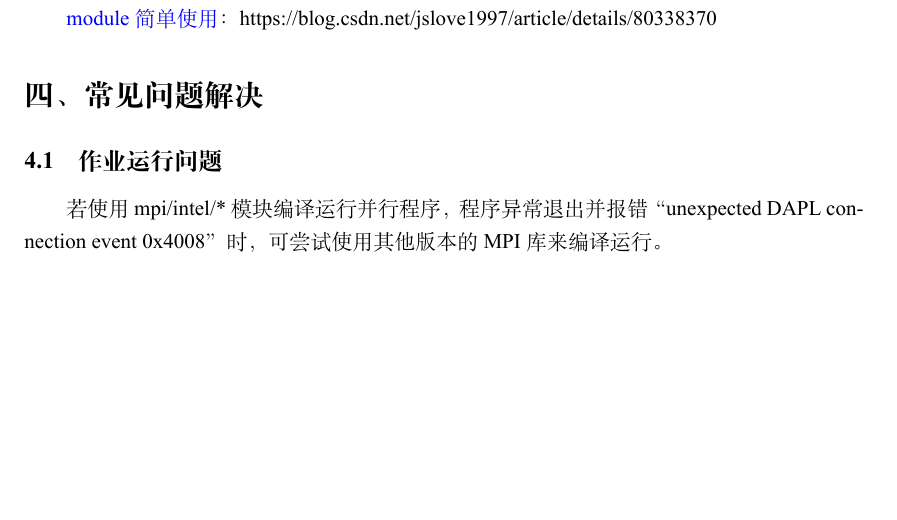
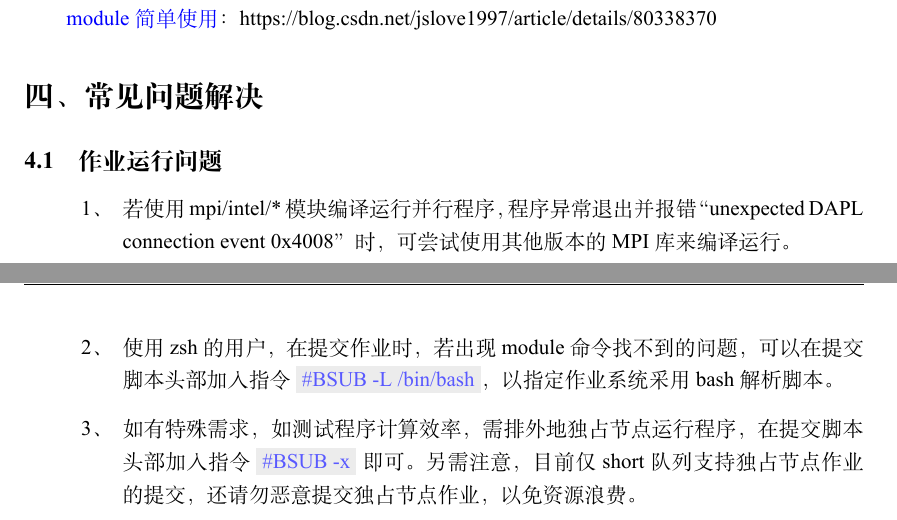
Before and after one commit to TcheL/ESS-Cluster, a LaTeX document (Note.tex): part of page 11 of 11 before the commit and two parts of pages 11 and 12 of 12 after it, the two joined at a grey line, cut so that both start at the same text, the shorter picture padded with empty space. The pictures show the PDF file Note.pdf that the author committed with the source.

Commit message:
Add 指定 SHELL 提交; Add 独占节点提交

```diff
--- a/Note.tex
+++ b/Note.tex
@@ -467,6 +469,4 @@ https://blog.csdn.net/jslove1997/article/details/80338370
 
 \section{常见问题解决}
 \subsection{作业运行问题}
-若使用 mpi/intel/* 模块编译运行并行程序，
-程序异常退出并报错“unexpected DAPL connection event 0x4008”时，
-可尝试使用其他版本的 MPI 库来编译运行。
+\begin{enumerate}[\hspace{10mm}1、]
@@ -473,2 +476,12 @@ https://blog.csdn.net/jslove1997/article/details/80338370
+  \item 使用 zsh 的用户，在提交作业时，
+    若出现 module 命令找不到的问题，
+    可以在提交脚本头部加入指令 \mynnote{\#BSUB -L /bin/bash}，
+    以指定作业系统采用 bash 解析脚本。
+  \item 如有特殊需求，如测试程序计算效率，
+    需排外地独占节点运行程序，
+    在提交脚本头部加入指令 \mynnote{\#BSUB -x} 即可。
+    另需注意，目前仅 short 队列支持独占节点作业的提交，
+    还请勿恶意提交独占节点作业，以免资源浪费。
+\end{enumerate}
 
 \end{document}
```
Also changed, not shown: Note.pdf, Note.tex (11 more changed lines), 1 other file.
